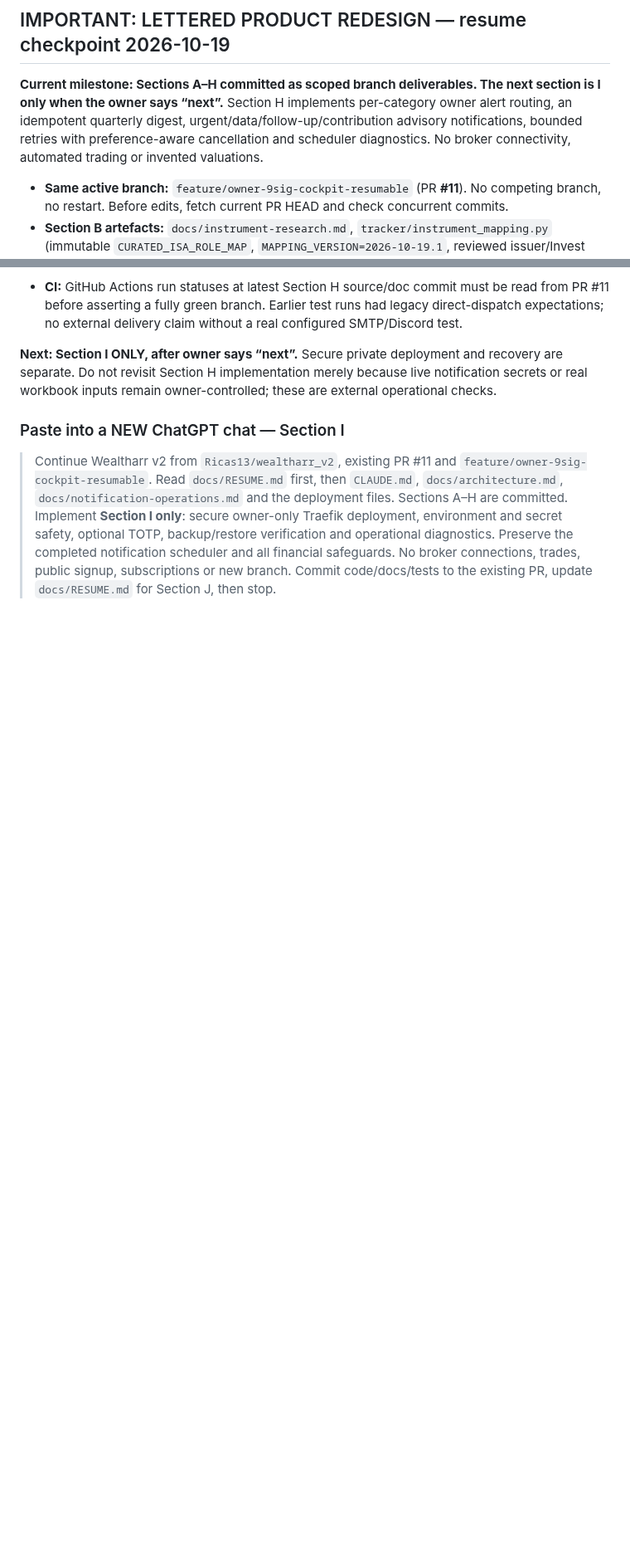
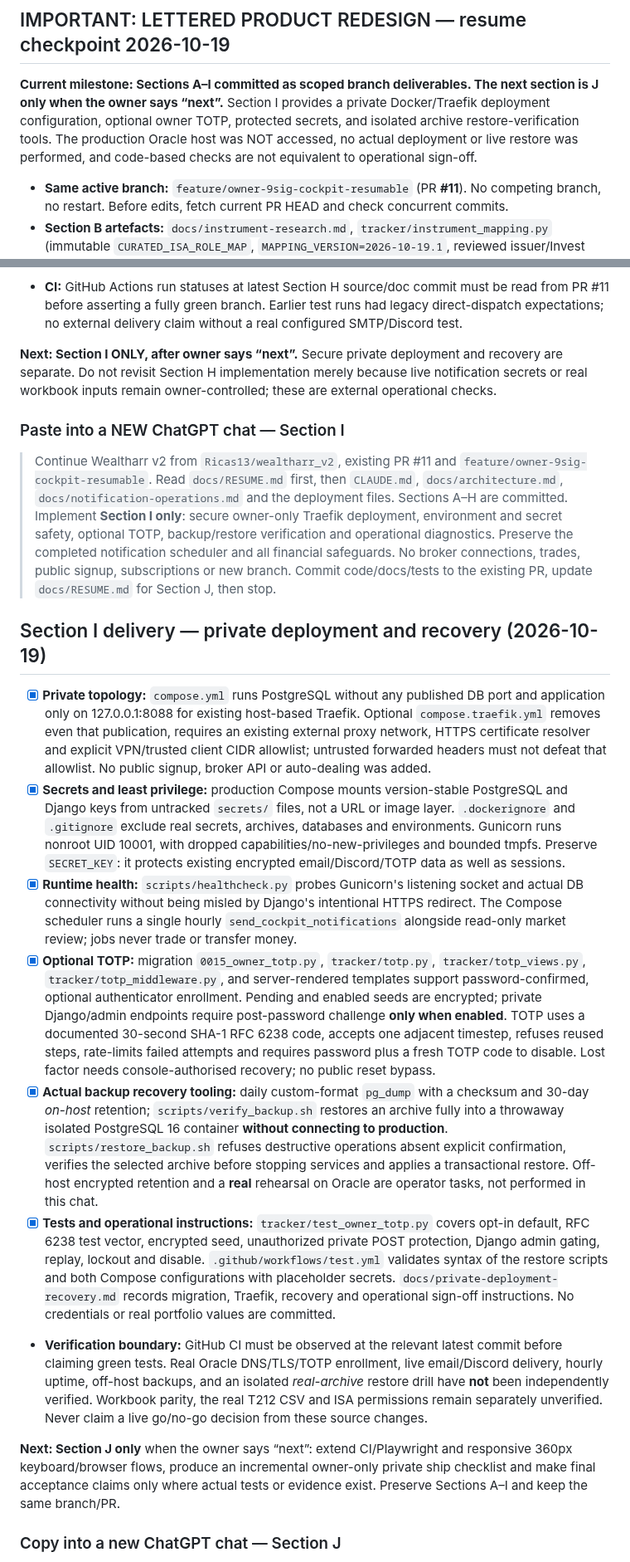
Before and after one commit to Ricas13/wealtharr_v2, a Markdown page: docs/RESUME.md, 2 parts joined by grey strips. Shown at 83% size. Rendered like a GitHub page; blank space fills up the shorter version.

Commit message:
docs(resume): checkpoint Section I private deployment, TOTP, recovery limits and J-only handoff

```diff
--- a/docs/RESUME.md
+++ b/docs/RESUME.md
@@ -7,7 +7,7 @@ Base: `main` (at start of work: `628a22f2b08930c36549bcaf4c61e4584dee1949`)
 
 ## IMPORTANT: LETTERED PRODUCT REDESIGN — resume checkpoint 2026-10-19
 
-**Current milestone: Sections A–H committed as scoped branch deliverables. The next section is I only when the owner says “next”.** Section H implements per-category owner alert routing, an idempotent quarterly digest, urgent/data/follow-up/contribution advisory notifications, bounded retries with preference-aware cancellation and scheduler diagnostics. No broker connectivity, automated trading or invented valuations.
+**Current milestone: Sections A–I committed as scoped branch deliverables. The next section is J only when the owner says “next”.** Section I provides a private Docker/Traefik deployment configuration, optional owner TOTP, protected secrets, and isolated archive restore-verification tools. The production Oracle host was NOT accessed, no actual deployment or live restore was performed, and code-based checks are not equivalent to operational sign-off.
 
 - **Same active branch:** `feature/owner-9sig-cockpit-resumable` (PR **#11**). No competing branch, no restart. Before edits, fetch current PR HEAD and check concurrent commits.
 - **Section B artefacts:** `docs/instrument-research.md`, `tracker/instrument_mapping.py` (immutable `CURATED_ISA_ROLE_MAP`, `MAPPING_VERSION=2026-10-19.1`, reviewed issuer/Invest evidence with explicit pending owner ISA permission and Yahoo feed flags), `tracker/test_instrument_catalogue.py`, updated `CLAUDE.md`, `docs/architecture.md` and superseded old broker-API proposal.
@@ -139,3 +139,17 @@ Make Wealtharr a strategy-agnostic **tracking and notification** platform for a
 
 > Continue Wealtharr v2 from `Ricas13/wealtharr_v2`, existing PR #11 and `feature/owner-9sig-cockpit-resumable`. Read `docs/RESUME.md` first, then `CLAUDE.md`, `docs/architecture.md`, `docs/notification-operations.md` and the deployment files. Sections A–H are committed. Implement **Section I only**: secure owner-only Traefik deployment, environment and secret safety, optional TOTP, backup/restore verification and operational diagnostics. Preserve the completed notification scheduler and all financial safeguards. No broker connections, trades, public signup, subscriptions or new branch. Commit code/docs/tests to the existing PR, update `docs/RESUME.md` for Section J, then stop.
 
+## Section I delivery — private deployment and recovery (2026-10-19)
+
+- [x] **Private topology:** `compose.yml` runs PostgreSQL without any published DB port and application only on 127.0.0.1:8088 for existing host-based Traefik. Optional `compose.traefik.yml` removes even that publication, requires an existing external proxy network, HTTPS certificate resolver and explicit VPN/trusted client CIDR allowlist; untrusted forwarded headers must not defeat that allowlist. No public signup, broker API or auto-dealing was added.
+- [x] **Secrets and least privilege:** production Compose mounts version-stable PostgreSQL and Django keys from untracked `secrets/` files, not a URL or image layer. `.dockerignore` and `.gitignore` exclude real secrets, archives, databases and environments. Gunicorn runs nonroot UID 10001, with dropped capabilities/no-new-privileges and bounded tmpfs. Preserve `SECRET_KEY`: it protects existing encrypted email/Discord/TOTP data as well as sessions.
+- [x] **Runtime health:** `scripts/healthcheck.py` probes Gunicorn's listening socket and actual DB connectivity without being misled by Django's intentional HTTPS redirect. The Compose scheduler runs a single hourly `send_cockpit_notifications` alongside read-only market review; jobs never trade or transfer money.
+- [x] **Optional TOTP:** migration `0015_owner_totp.py`, `tracker/totp.py`, `tracker/totp_views.py`, `tracker/totp_middleware.py`, and server-rendered templates support password-confirmed, optional authenticator enrollment. Pending and enabled seeds are encrypted; private Django/admin endpoints require post-password challenge **only when enabled**. TOTP uses a documented 30-second SHA-1 RFC 6238 code, accepts one adjacent timestep, refuses reused steps, rate-limits failed attempts and requires password plus a fresh TOTP code to disable. Lost factor needs console-authorised recovery; no public reset bypass.
+- [x] **Actual backup recovery tooling:** daily custom-format `pg_dump` with a checksum and 30-day *on-host* retention; `scripts/verify_backup.sh` restores an archive fully into a throwaway isolated PostgreSQL 16 container **without connecting to production**. `scripts/restore_backup.sh` refuses destructive operations absent explicit confirmation, verifies the selected archive before stopping services and applies a transactional restore. Off-host encrypted retention and a **real** rehearsal on Oracle are operator tasks, not performed in this chat.
+- [x] **Tests and operational instructions:** `tracker/test_owner_totp.py` covers opt-in default, RFC 6238 test vector, encrypted seed, unauthorized private POST protection, Django admin gating, replay, lockout and disable. `.github/workflows/test.yml` validates syntax of the restore scripts and both Compose configurations with placeholder secrets. `docs/private-deployment-recovery.md` records migration, Traefik, recovery and operational sign-off instructions. No credentials or real portfolio values are committed.
+- **Verification boundary:** GitHub CI must be observed at the relevant latest commit before claiming green tests. Real Oracle DNS/TLS/TOTP enrollment, live email/Discord delivery, hourly uptime, off-host backups, and an isolated *real-archive* restore drill have **not** been independently verified. Workbook parity, the real T212 CSV and ISA permissions remain separately unverified. Never claim a live go/no-go decision from these source changes.
+
+**Next: Section J only** when the owner says “next”: extend CI/Playwright and responsive 360px keyboard/browser flows, produce an incremental owner-only private ship checklist and make final acceptance claims only where actual tests or evidence exist. Preserve Sections A–I and keep the same branch/PR.
+
+### Copy into a new ChatGPT chat — Section J
+
```
Also changed, not shown: other parts of docs/RESUME.md (+7 -5 lines).
